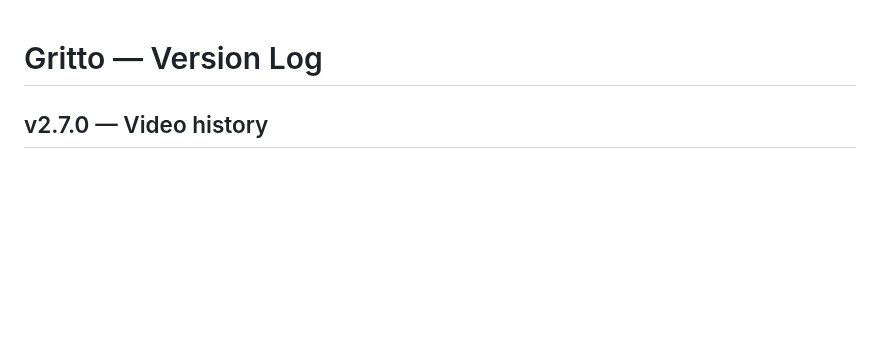
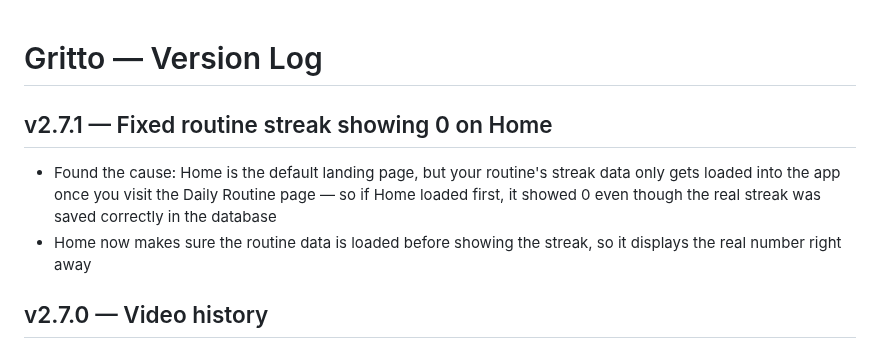
Before and after one commit to Oreoman2014/Gritto, a Markdown page: CHANGELOG.md, the part around the change. GitHub-like rendering; blank space fills up the shorter version.

Commit message:
v2.7.1 — Fixed routine streak showing 0 on Home

```diff
--- a/CHANGELOG.md
+++ b/CHANGELOG.md
@@ -1,4 +1,8 @@
 # Gritto — Version Log
+
+## v2.7.1 — Fixed routine streak showing 0 on Home
+- Found the cause: Home is the default landing page, but your routine's streak data only gets loaded into the app once you visit the Daily Routine page — so if Home loaded first, it showed 0 even though the real streak was saved correctly in the database
+- Home now makes sure the routine data is loaded before showing the streak, so it displays the real number right away
 
 ## v2.7.0 — Video history
 - Every video form check now gets saved: sport, role, a thumbnail frame, the summary, what's-good/what-to-fix, and the drills — not the whole video, just a lightweight snapshot
```
